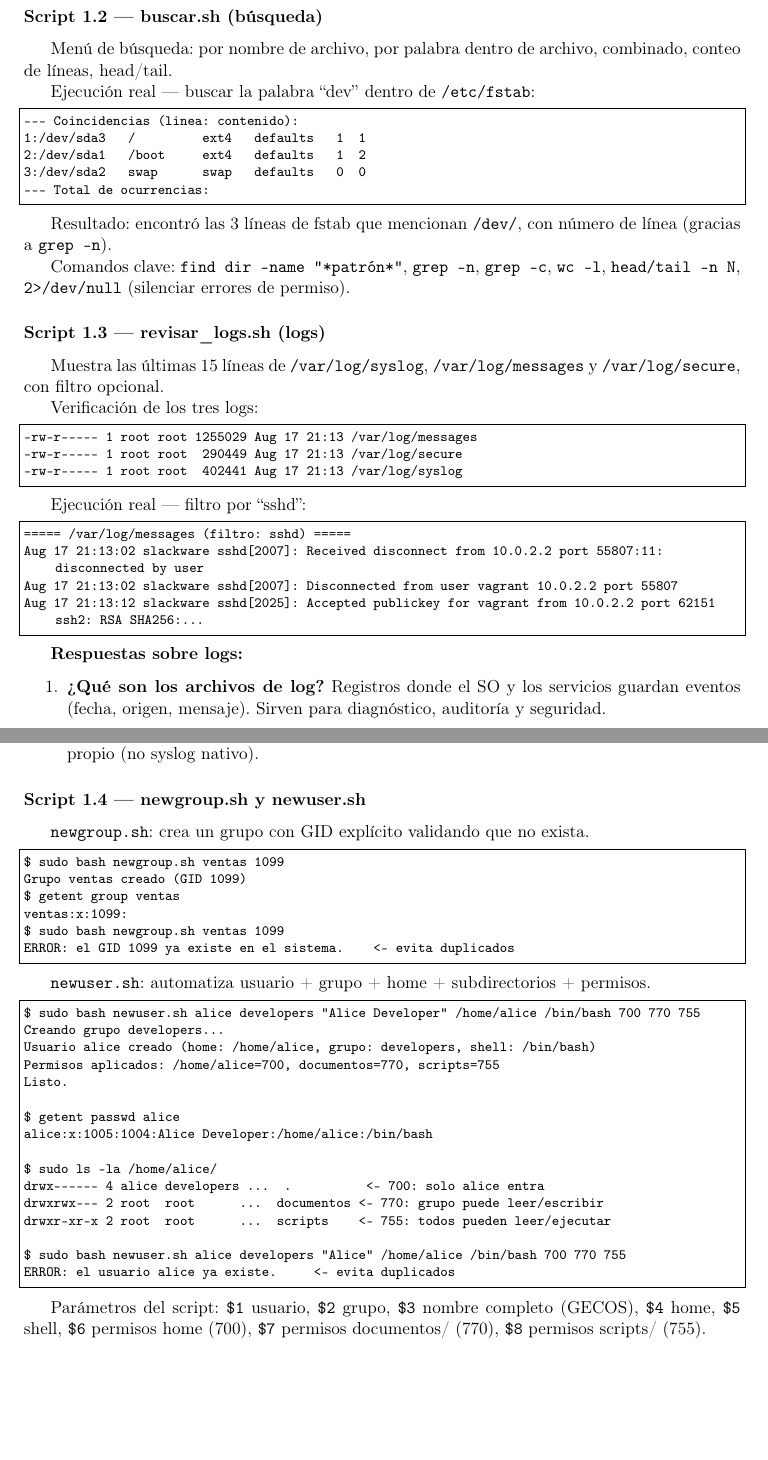
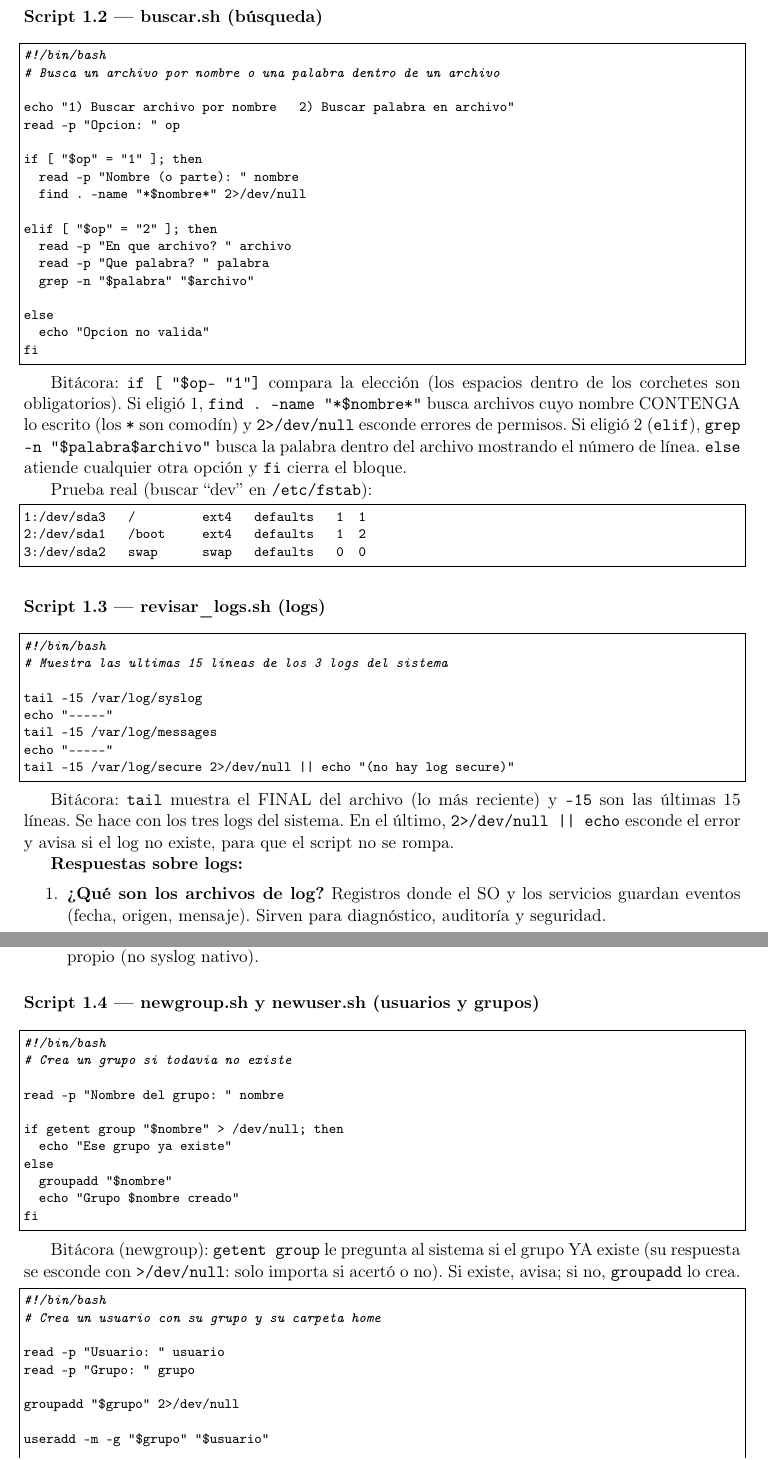
Before and after one commit to juanbueno5555-rgb/AYSR-MATERIA, a LaTeX document (latex/informe-latex/informe-laboratorio-02.tex, which reads latex/informe-latex/parte2.tex): two parts of pages 9 and 10 of 19 before the commit and two parts of pages 10 and 11 of 20 after it, joined at a grey line, cut so that both start at the same text, the shorter picture padded with empty space. Compiled offline with pdfLaTeX.

Commit message:
docs: lab02 - informe con scripts simples + bitacora + quiz Camilo y captura PT

```diff
--- a/latex/informe-latex/informe-laboratorio-02.tex
+++ b/latex/informe-latex/informe-laboratorio-02.tex
@@ -11,6 +11,8 @@
 \usepackage{listings}
 \usepackage[hidelinks]{hyperref}
 \usepackage{url}
+\usepackage{etoolbox}
+\apptocmd{\ttfamily}{\hyphenchar\font=`\-}{}{}
 
 \geometry{margin=2.5cm}
 \graphicspath{{../../maquinas/lab-evidencias/}}
--- a/latex/informe-latex/parte2.tex
+++ b/latex/informe-latex/parte2.tex
@@ -94,42 +80,51 @@ Comandos clave: \texttt{ls -lat / -latr} (por fecha), \texttt{ls -laS / -laSr} (
 
 \subsubsection{Script 1.2 --- buscar.sh (búsqueda)}
 
-Menú de búsqueda: por nombre de archivo, por palabra dentro de archivo, combinado, conteo de líneas, head/tail.
+\begin{lstlisting}
+#!/bin/bash
+# Busca un archivo por nombre o una palabra dentro de un archivo
 
-Ejecución real --- buscar la palabra ``dev'' dentro de \texttt{/etc/fstab}:
+echo "1) Buscar archivo por nombre   2) Buscar palabra en archivo"
+read -p "Opcion: " op
+
+if [ "$op" = "1" ]; then
+  read -p "Nombre (o parte): " nombre
+  find . -name "*$nombre*" 2>/dev/null
+
+elif [ "$op" = "2" ]; then
+  read -p "En que archivo? " archivo
+  read -p "Que palabra? " palabra
+  grep -n "$palabra" "$archivo"
+
+else
+  echo "Opcion no valida"
+fi
+\end{lstlisting}
+
+Bitácora: \texttt{if [ "\$op" = "1" ]} compara la elección (los espacios dentro de los corchetes son obligatorios). Si eligió 1, \texttt{find . -name "*\$nombre*"} busca archivos cuyo nombre CONTENGA lo escrito (los \texttt{*} son comodín) y \texttt{2>/dev/null} esconde errores de permisos. Si eligió 2 (\texttt{elif}), \texttt{grep -n "\$palabra" "\$archivo"} busca la palabra dentro del archivo mostrando el número de línea. \texttt{else} atiende cualquier otra opción y \texttt{fi} cierra el bloque.
+
+Prueba real (buscar ``dev'' en \texttt{/etc/fstab}):
 
 \begin{lstlisting}
---- Coincidencias (linea: contenido):
 1:/dev/sda3   /         ext4   defaults   1  1
 2:/dev/sda1   /boot     ext4   defaults   1  2
 3:/dev/sda2   swap      swap   defaults   0  0
---- Total de ocurrencias:
 \end{lstlisting}
-
-Resultado: encontró las 3 líneas de fstab que mencionan \texttt{/dev/}, con número de línea (gracias a \texttt{grep -n}).
-
-Comandos clave: \texttt{find dir -name "*patrón*"}, \texttt{grep -n}, \texttt{grep -c}, \texttt{wc -l}, \texttt{head/tail -n N}, \texttt{2>/dev/null} (silenciar errores de permiso).
 
 \subsubsection{Script 1.3 --- revisar\_logs.sh (logs)}
 
-Muestra las últimas 15 líneas de \texttt{/var/log/syslog}, \texttt{/var/log/messages} y \texttt{/var/log/secure}, con filtro opcional.
+\begin{lstlisting}
+#!/bin/bash
+# Muestra las ultimas 15 lineas de los 3 logs del sistema
 
-Verificación de los tres logs:
-
-\begin{lstlisting}
--rw-r----- 1 root root 1255029 Aug 17 21:13 /var/log/messages
--rw-r----- 1 root root  290449 Aug 17 21:13 /var/log/secure
--rw-r----- 1 root root  402441 Aug 17 21:13 /var/log/syslog
+tail -15 /var/log/syslog
+echo "-----"
+tail -15 /var/log/messages
+echo "-----"
+tail -15 /var/log/secure 2>/dev/null || echo "(no hay log secure)"
 \end{lstlisting}
 
-Ejecución real --- filtro por ``sshd'':
-
-\begin{lstlisting}
-===== /var/log/messages (filtro: sshd) =====
-Aug 17 21:13:02 slackware sshd[2007]: Received disconnect from 10.0.2.2 port 55807:11: disconnected by user
-Aug 17 21:13:02 slackware sshd[2007]: Disconnected from user vagrant 10.0.2.2 port 55807
-Aug 17 21:13:12 slackware sshd[2025]: Accepted publickey for vagrant from 10.0.2.2 port 62151 ssh2: RSA SHA256:...
-\end{lstlisting}
+Bitácora: \texttt{tail} muestra el FINAL del archivo (lo más reciente) y \texttt{-15} son las últimas 15 líneas. Se hace con los tres logs del sistema. En el último, \texttt{2>/dev/null || echo} esconde el error y avisa si el log no existe, para que el script no se rompa.
 
 \textbf{Respuestas sobre logs:}
 \begin{enumerate}
@@ -139,41 +134,41 @@ Aug 17 21:13:12 slackware sshd[2025]: Accepted publickey for vagrant from 10.0.2
   \item \textbf{¿Los logs encontrados siguen el estándar?} Sí: Slackware/Solaris usan formato syslog (facilidad.severidad, timestamp, host, proceso[pid]: mensaje). Windows usa Event Log propio (no syslog nativo).
 \end{enumerate}
 
-\subsubsection{Script 1.4 --- newgroup.sh y newuser.sh}
-
-\texttt{newgroup.sh}: crea un grupo con GID explícito validando que no exista.
+\subsubsection{Script 1.4 --- newgroup.sh y newuser.sh (usuarios y grupos)}
 
 \begin{lstlisting}
-$ sudo bash newgroup.sh ventas 1099
-Grupo ventas creado (GID 1099)
-$ getent group ventas
-ventas:x:1099:
-$ sudo bash newgroup.sh ventas 1099
-ERROR: el GID 1099 ya existe en el sistema.    <- evita duplicados
+#!/bin/bash
+# Crea un grupo si todavia no existe
+
+read -p "Nombre del grupo: " nombre
+
+if getent group "$nombre" > /dev/null; then
+  echo "Ese grupo ya existe"
+else
+  groupadd "$nombre"
+  echo "Grupo $nombre creado"
+fi
 \end{lstlisting}
 
-\texttt{newuser.sh}: automatiza usuario + grupo + home + subdirectorios + permisos.
+Bitácora (newgroup): \texttt{getent group} le pregunta al sistema si el grupo YA existe (su respuesta se esconde con \texttt{> /dev/null}: solo importa si acertó o no). Si existe, avisa; si no, \texttt{groupadd} lo crea.
 
 \begin{lstlisting}
-$ sudo bash newuser.sh alice developers "Alice Developer" /home/alice /bin/bash 700 770 755
-Creando grupo developers...
-Usuario alice creado (home: /home/alice, grupo: developers, shell: /bin/bash)
-Permisos aplicados: /home/alice=700, documentos=770, scripts=755
-Listo.
+#!/bin/bash
+# Crea un usuario con su grupo y su carpeta home
 
-$ getent passwd alice
-alice:x:1005:1004:Alice Developer:/home/alice:/bin/bash
+read -p "Usuario: " usuario
+read -p "Grupo: " grupo
 
-$ sudo ls -la /home/alice/
-drwx------ 4 alice developers ...  .          <- 700: solo alice entra
-drwxrwx--- 2 root  root      ...  documentos <- 770: grupo puede leer/escribir
-drwxr-xr-x 2 root  root      ...  scripts    <- 755: todos pueden leer/ejecutar
+groupadd "$grupo" 2>/dev/null
 
-$ sudo bash newuser.sh alice developers "Alice" /home/alice /bin/bash 700 770 755
-ERROR: el usuario alice ya existe.     <- evita duplicados
+useradd -m -g "$grupo" "$usuario"
+
+passwd "$usuario"
+
+echo "Listo: $usuario en el grupo $grupo"
 \end{lstlisting}
 
-Parámetros del script: \texttt{\$1} usuario, \texttt{\$2} grupo, \texttt{\$3} nombre completo (GECOS), \texttt{\$4} home, \texttt{\$5} shell, \texttt{\$6} permisos home (700), \texttt{\$7} permisos documentos/ (770), \texttt{\$8} permisos scripts/ (755).
+Bitácora (newuser): \texttt{groupadd} asegura que el grupo exista (el error por duplicado se esconde para no romper). \texttt{useradd -m -g} crea el usuario: \texttt{-m} le crea la carpeta home y \texttt{-g} lo asigna al grupo. \texttt{passwd} pide la contraseña de forma interactiva.
 
 \subsection{6. Editor VI --- Ejercicio del Himno}
 
```
Also changed, not shown: latex/informe-latex/parte1.tex (+16 -2 lines), latex/informe-latex/informe-laboratorio-02.pdf, maquinas/lab-evidencias/pt-trabajo-simulador.png (added), maquinas/lab-evidencias/quiz-camilo-getting-started.jpg (added), latex/informe-latex/parte2.tex (68 more changed lines), 2 other files.
